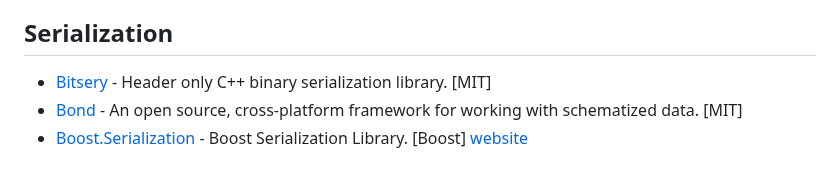
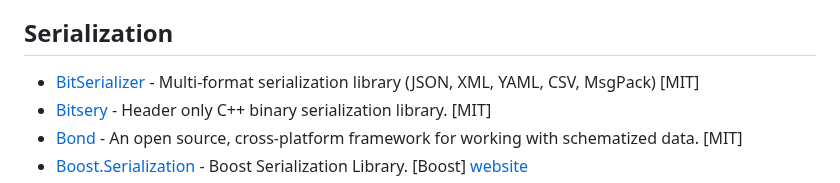
Before and after one commit to fffaraz/awesome-cpp, a Markdown page: README.md, the part around the change. Drawn GitHub-style.

Commit message:
Add BitSerializer (serialization library) (#1629)
* Add BitSerializer (serialization library)

* fix typo

```diff
--- a/README.md
+++ b/README.md
@@ -1083,6 +1083,7 @@ A curated list of awesome C++ (or C) frameworks, libraries, resources, and shiny
 
 ## Serialization
 
+* [BitSerializer](https://github.com/PavelKisliak/BitSerializer) - Multi-format serialization library (JSON, XML, YAML, CSV, MsgPack) [MIT]
 * [Bitsery](https://github.com/fraillt/bitsery) - Header only C++ binary serialization library. [MIT]
 * [Bond](https://github.com/Microsoft/bond) - An open source, cross-platform framework for working with schematized data. [MIT]
 * [Boost.Serialization](https://github.com/boostorg/serialization) - Boost Serialization Library. [Boost] [website](https://boost.org/libs/serialization)
```
